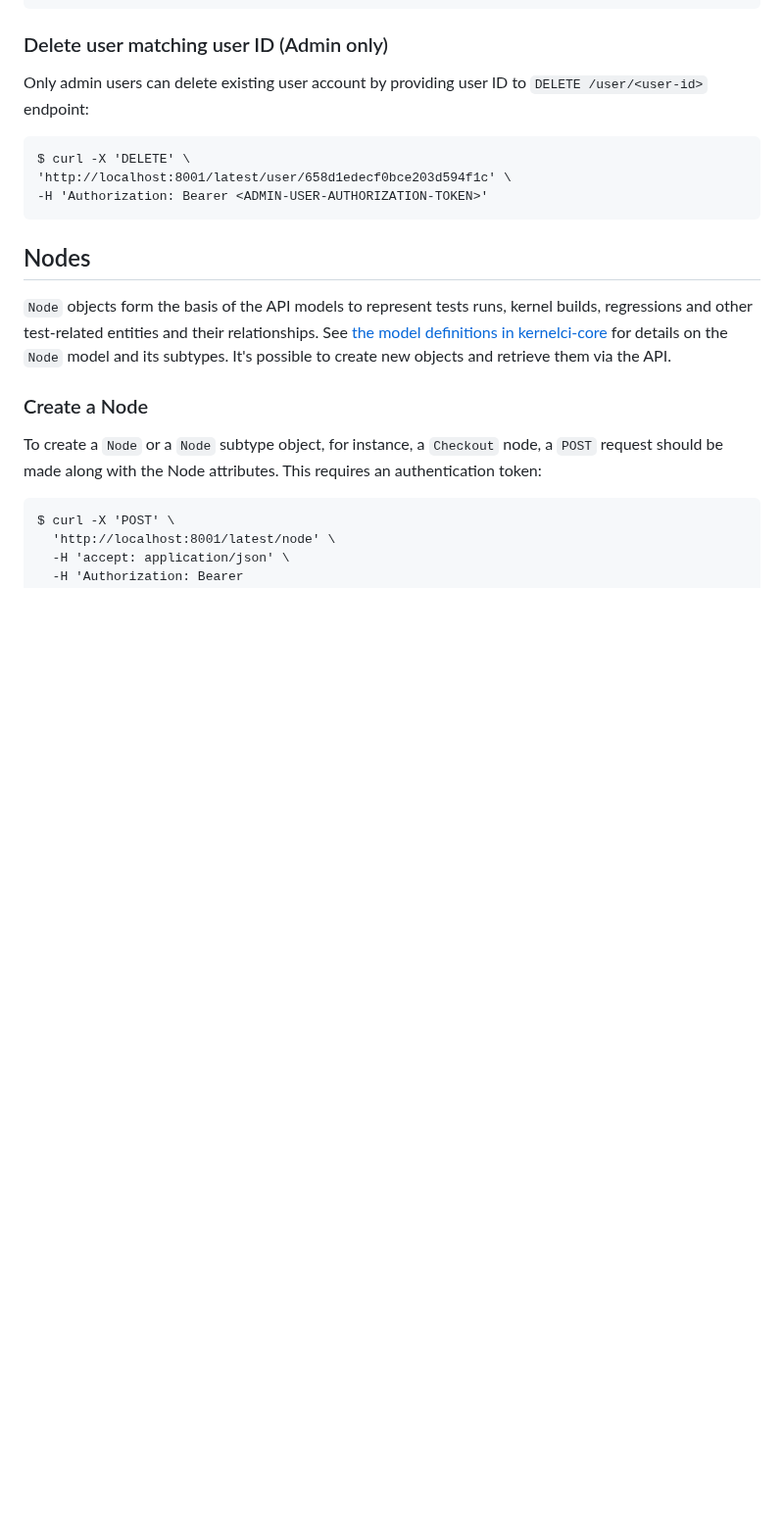
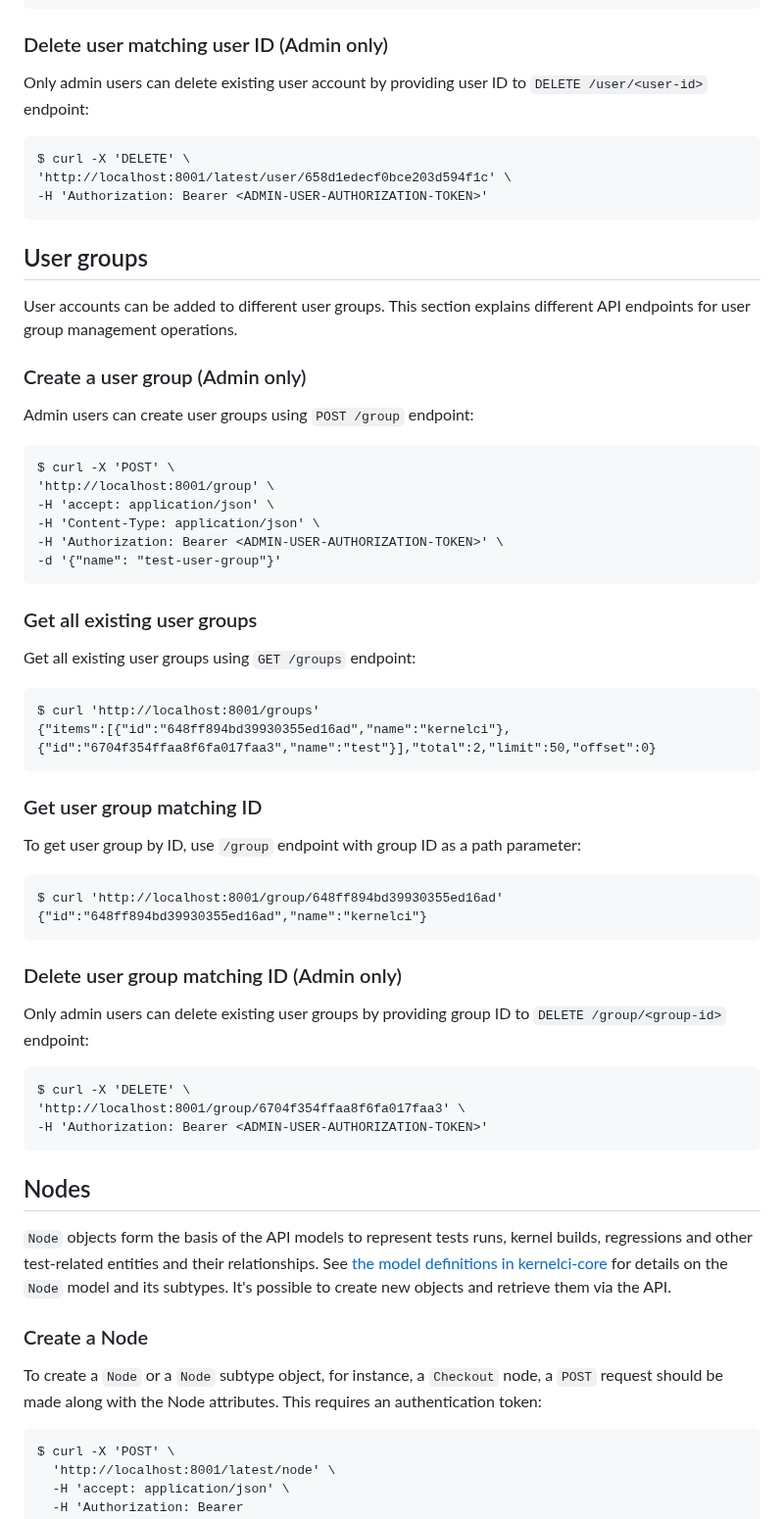
Before and after one commit to kernelci/kernelci-api, a Markdown page: doc/api-details.md, the part around the change. Shown at 98% size. Drawn GitHub-style; blank space fills up the shorter version.

Commit message:
doc/api-details: add documentation for user group endpoints
Signed-off-by: Jeny Sadadia <jeny.sadadia@collabora.com>

````diff
--- a/doc/api-details.md
+++ b/doc/api-details.md
@@ -246,6 +246,53 @@ Only admin users can delete existing user account by providing user ID to
 ```
 $ curl -X 'DELETE' \
 'http://localhost:8001/latest/user/658d1edecf0bce203d594f1c' \
+-H 'Authorization: Bearer <ADMIN-USER-AUTHORIZATION-TOKEN>'
+```
+
+
+## User groups
+
+User accounts can be added to different user groups. This section
+explains different API endpoints for user group management operations.
+
+### Create a user group (Admin only)
+
+Admin users can create user groups using `POST /group` endpoint:
+```
+$ curl -X 'POST' \
+'http://localhost:8001/group' \
+-H 'accept: application/json' \
+-H 'Content-Type: application/json' \
+-H 'Authorization: Bearer <ADMIN-USER-AUTHORIZATION-TOKEN>' \
+-d '{"name": "test-user-group"}'
+```
+
+
+### Get all existing user groups
+
+Get all existing user groups using `GET /groups` endpoint:
+```
+$ curl 'http://localhost:8001/groups'
+{"items":[{"id":"648ff894bd39930355ed16ad","name":"kernelci"},{"id":"6704f354ffaa8f6fa017faa3","name":"test"}],"total":2,"limit":50,"offset":0}
+```
+
+
+### Get user group matching ID
+
+To get user group by ID, use `/group` endpoint with group ID as a path parameter:
+```
+$ curl 'http://localhost:8001/group/648ff894bd39930355ed16ad'
+{"id":"648ff894bd39930355ed16ad","name":"kernelci"}
+```
+
+
+### Delete user group matching ID (Admin only)
+
+Only admin users can delete existing user groups by providing group ID to
+`DELETE /group/<group-id>` endpoint:
+```
+$ curl -X 'DELETE' \
+'http://localhost:8001/group/6704f354ffaa8f6fa017faa3' \
 -H 'Authorization: Bearer <ADMIN-USER-AUTHORIZATION-TOKEN>'
 ```
 
````
